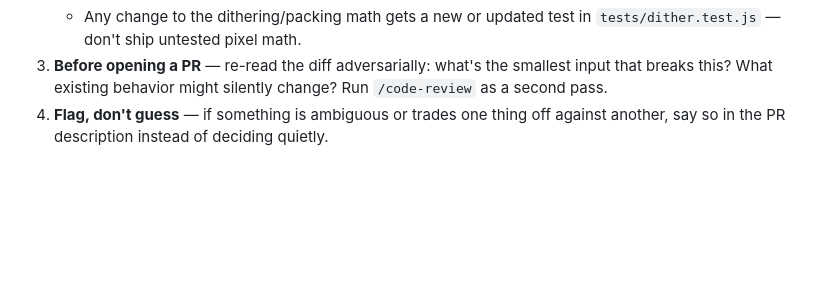
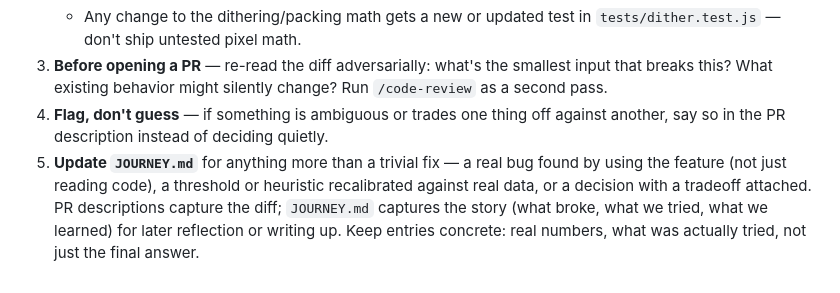
Before and after one commit to dwooods/asciify, a Markdown page: CLAUDE.md, the part around the change. Rendered like a GitHub page; blank space fills up the shorter version.

```diff
--- a/CLAUDE.md
+++ b/CLAUDE.md
@@ -43,3 +43,4 @@ For any change beyond a trivial fix, work it like a full engineer + QA pass, not
    - Any change to the dithering/packing math gets a new or updated test in `tests/dither.test.js` — don't ship untested pixel math.
 3. **Before opening a PR** — re-read the diff adversarially: what's the smallest input that breaks this? What existing behavior might silently change? Run `/code-review` as a second pass.
 4. **Flag, don't guess** — if something is ambiguous or trades one thing off against another, say so in the PR description instead of deciding quietly.
+5. **Update `JOURNEY.md`** for anything more than a trivial fix — a real bug found by using the feature (not just reading code), a threshold or heuristic recalibrated against real data, or a decision with a tradeoff attached. PR descriptions capture the diff; `JOURNEY.md` captures the story (what broke, what we tried, what we learned) for later reflection or writing up. Keep entries concrete: real numbers, what was actually tried, not just the final answer.
```
Also changed, not shown: JOURNEY.md (added, +254 -0 lines).
